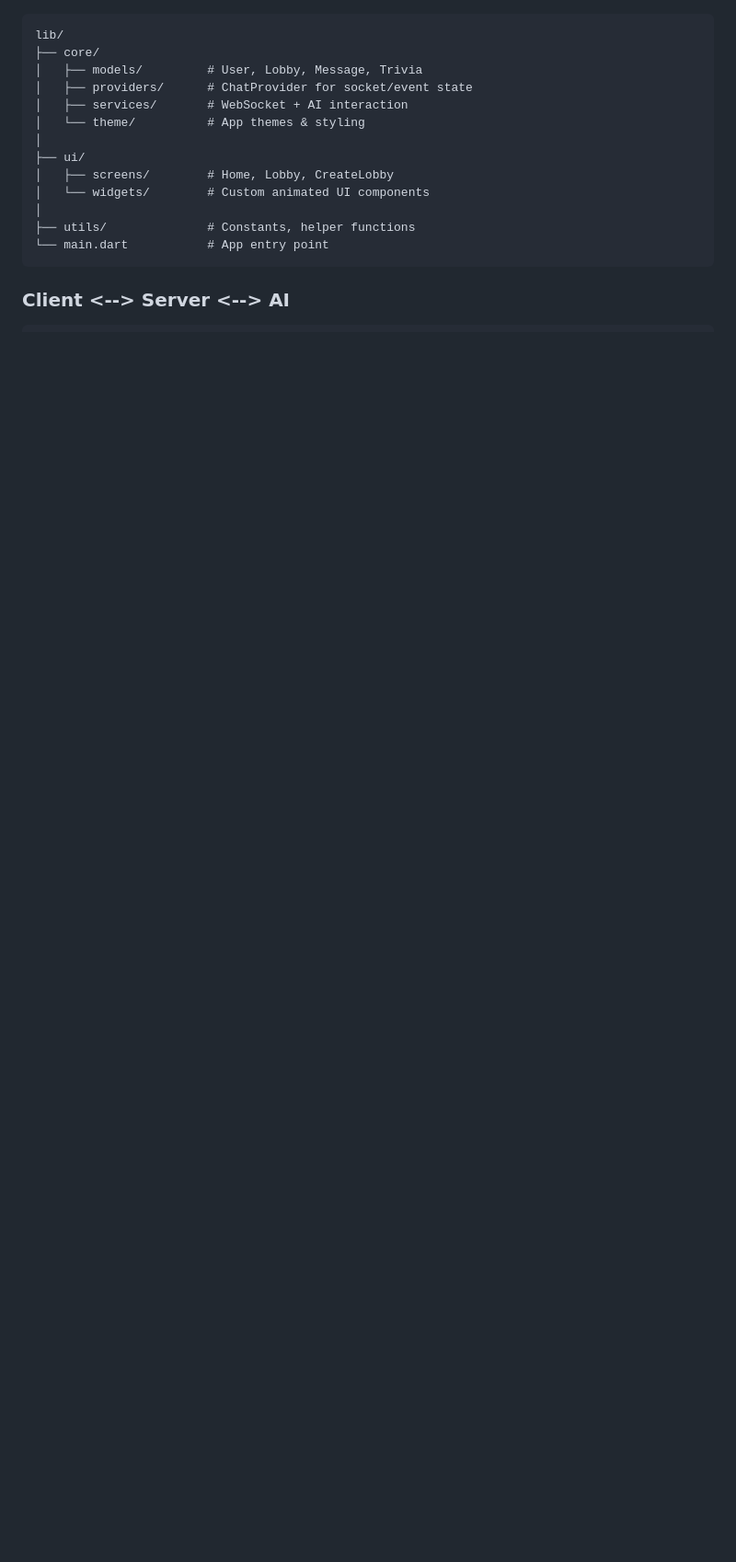
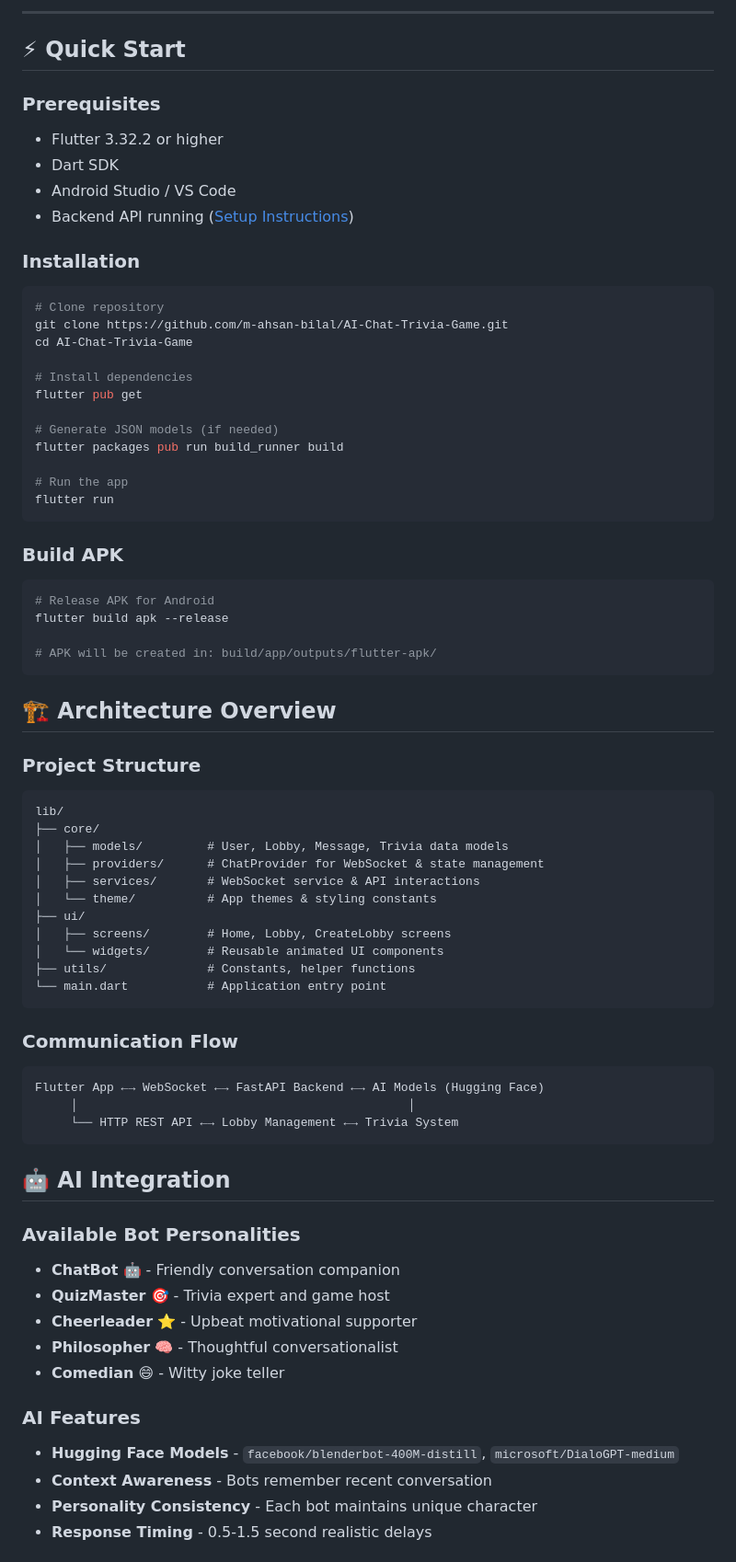
Before and after one commit to m-ahsan-bilal/AI-Chat-Trivia-Game, a Markdown page: README.md, the part around one of its changes. Shown at 92% size. GitHub-like rendering; blank space fills up the shorter version.

````diff
--- a/README.md
+++ b/README.md
@@ -23,18 +85,75 @@
+---
+
+## ⚡ Quick Start
+
+### Prerequisites
+- Flutter 3.32.2 or higher
+- Dart SDK
+- Android Studio / VS Code
+- Backend API running ([Setup Instructions](https://github.com/your-username/trivia-chat-backend))
+
+### Installation
+
+```bash
+# Clone repository
+git clone https://github.com/m-ahsan-bilal/AI-Chat-Trivia-Game.git
+cd AI-Chat-Trivia-Game
+
+# Install dependencies
+flutter pub get
+
+# Generate JSON models (if needed)
+flutter packages pub run build_runner build
+
+# Run the app
+flutter run
+```
+
+### Build APK
+
+```bash
+# Release APK for Android
+flutter build apk --release
+
+# APK will be created in: build/app/outputs/flutter-apk/
+```
+
+## 🏗️ Architecture Overview
+
+### Project Structure
 ```
 lib/
 ├── core/
-│   ├── models/         # User, Lobby, Message, Trivia
-│   ├── providers/      # ChatProvider for socket/event state
-│   ├── services/       # WebSocket + AI interaction
-│   └── theme/          # App themes & styling
-│
+│   ├── models/         # User, Lobby, Message, Trivia data models
+│   ├── providers/      # ChatProvider for WebSocket & state management
+│   ├── services/       # WebSocket service & API interactions
+│   └── theme/          # App themes & styling constants
 ├── ui/
-│   ├── screens/        # Home, Lobby, CreateLobby
-│   └── widgets/        # Custom animated UI components
-│
+│   ├── screens/        # Home, Lobby, CreateLobby screens
+│   └── widgets/        # Reusable animated UI components
 ├── utils/              # Constants, helper functions
-└── main.dart           # App entry point
+└── main.dart           # Application entry point
 ```
 
-### Client <--> Server <--> AI
+### Communication Flow
+```
+Flutter App ←→ WebSocket ←→ FastAPI Backend ←→ AI Models (Hugging Face)
+     │                                              │
+     └── HTTP REST API ←→ Lobby Management ←→ Trivia System
+```
 
+## 🤖 AI Integration
+
+### Available Bot Personalities
+- **ChatBot** 🤖 - Friendly conversation companion
+- **QuizMaster** 🎯 - Trivia expert and game host
+- **Cheerleader** ⭐ - Upbeat motivational supporter
+- **Philosopher** 🧠 - Thoughtful conversationalist
+- **Comedian** 😄 - Witty joke teller
+
+### AI Features
+- **Hugging Face Models** - `facebook/blenderbot-400M-distill`, `microsoft/DialoGPT-medium`
+- **Context Awareness** - Bots remember recent conversation
+- **Personality Consistency** - Each bot maintains unique character
+- **Response Timing** - 0.5-1.5 second realistic delays
+
````
Also changed, not shown: other parts of README.md (+163 -156 lines).
